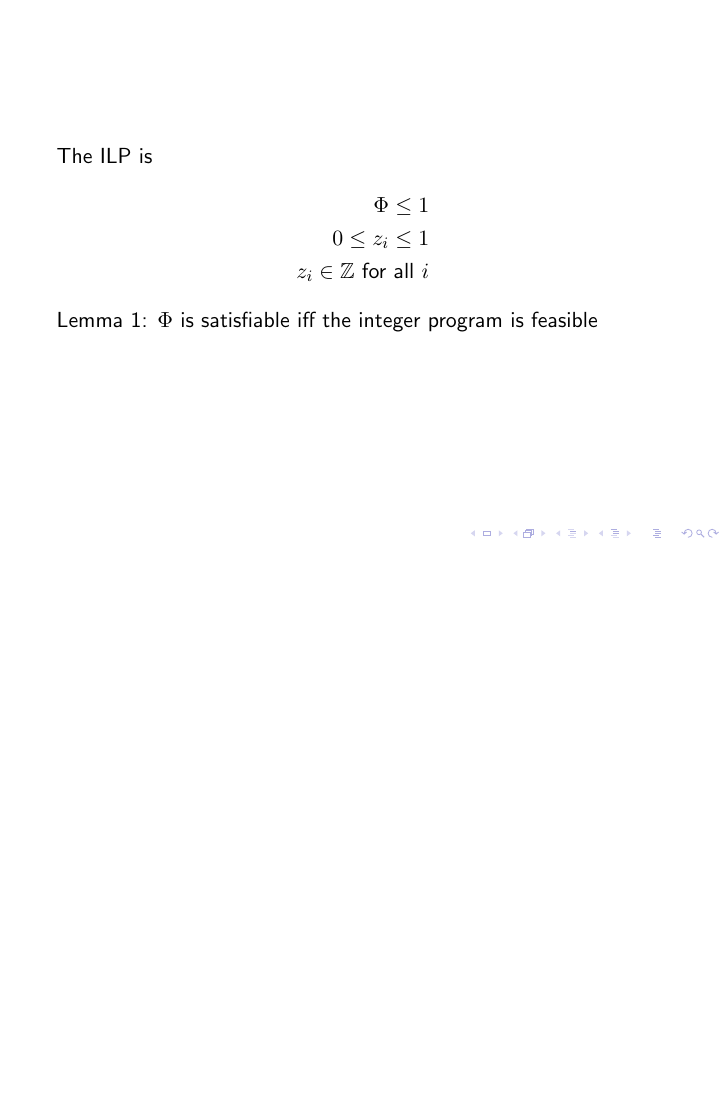
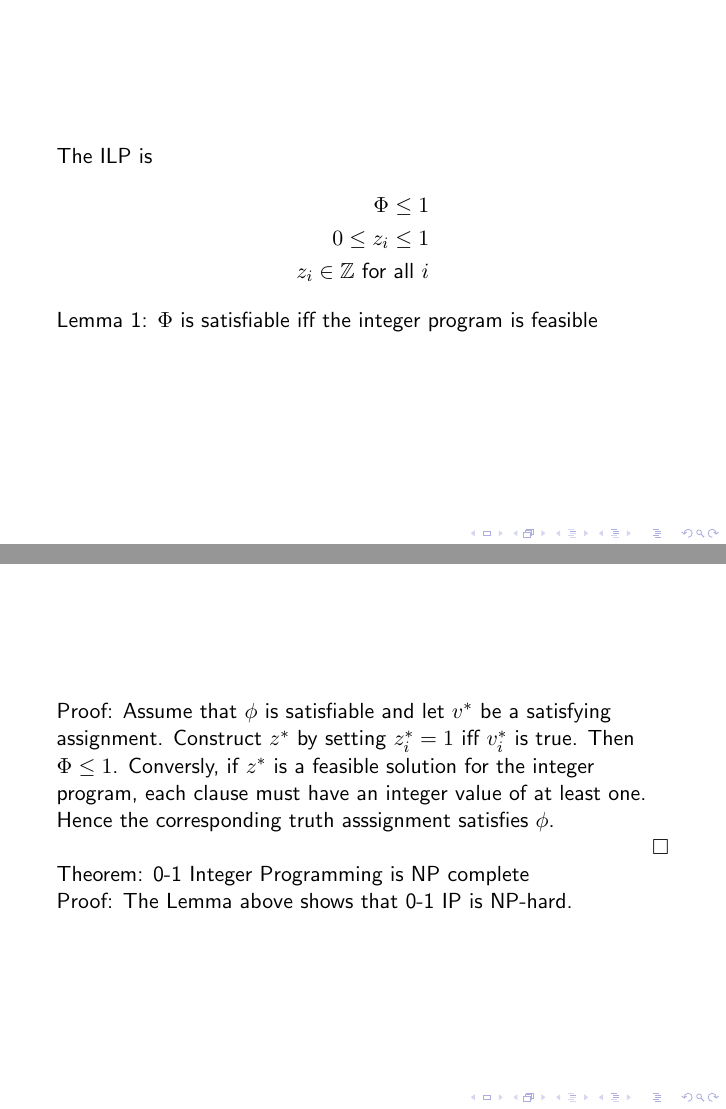
Before and after one commit to Pike96/0-1-integer-programming-np-complete, LaTeX slides (assignment1.tex): page 5 of 5 before the commit and pages 5 and 6 of 6 after it, the two joined at a grey line, the shorter picture padded with empty space. Compiled offline with pdfLaTeX.

Commit message:
Proof complete

```diff
--- a/assignment1.tex
+++ b/assignment1.tex
@@ -1,5 +1,7 @@
 \documentclass[mathserif]{beamer}
 \usepackage{amsmath}
+
+\renewcommand{\qed}{\hfill\square}
 
 \begin{document}
 
@@ -59,4 +61,20 @@ z_i \in \mathbb{Z}\ \text{for all}\ i
 Lemma 1: $\Phi$ is satisfiable iff the integer program is feasible
 \end{frame}
 
+\begin{frame}
+Proof: Assume that $\phi$ is satisfiable and let $v^*$ be a satisfying
+assignment. Construct $z^*$ by setting $z^*_i = 1$ iff $v^*_i$ is true. Then
+$\Phi \leq 1$.
+Conversly, if $z^*$ is a feasible solution for the integer program, each clause
+must have an integer value of at least one. Hence the corresponding truth
+asssignment satisfies $\phi$.\\
+$\qed$
+
+Theorem: 0-1 Integer Programming is NP complete\\
+
+Proof: The Lemma above shows that 0-1 IP is NP-hard.
+\end{frame}
+
+
+
 \end{document}
```
Also changed, not shown: assignment1.tex (2 more changed lines).
